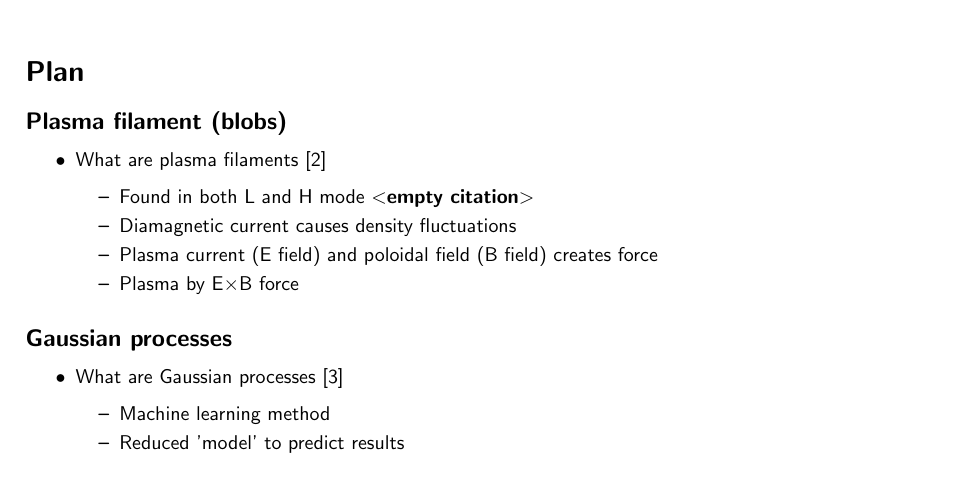
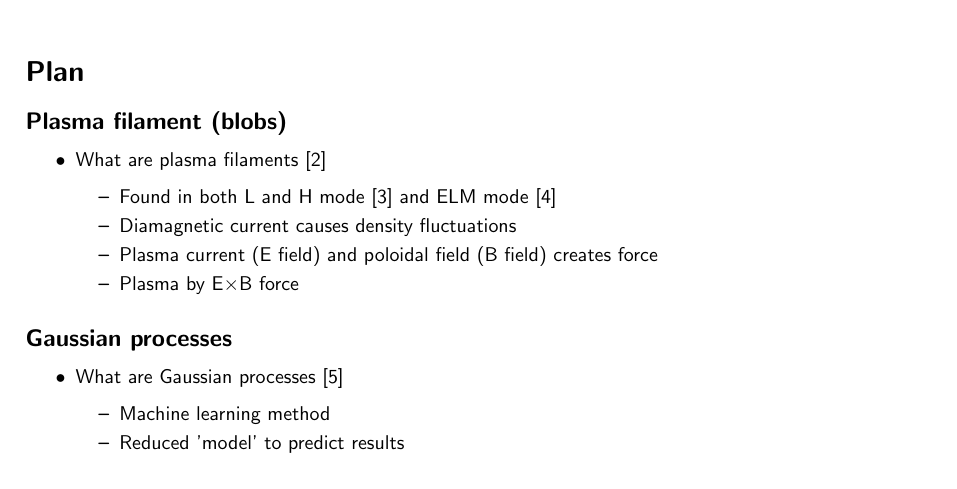
Before and after one commit to wxj512/Dissertation-Project, a LaTeX document (Lit_rev/Lit_rev.tex): part of page 1 of 2, cut so that both start at the same text. Compiled offline with pdfLaTeX.

Commit message:
Updates from Overleaf

```diff
--- a/Lit_rev/Lit_rev.tex
+++ b/Lit_rev/Lit_rev.tex
@@ -34,7 +34,7 @@
 \begin{itemize}
     \item What are plasma filaments \cite{omotani_effects_2015}
     \begin{itemize}
-        \item Found in both L and H mode \cite{}
+        \item Found in both L and H mode \cite{boedo_transport_2003} and ELM mode \cite{ben_ayed_inter-elm_2009}
         \item Diamagnetic current causes density fluctuations
         \item Plasma current (E field) and poloidal field (B field) creates force
         \item Plasma by E$\times$B force
```
